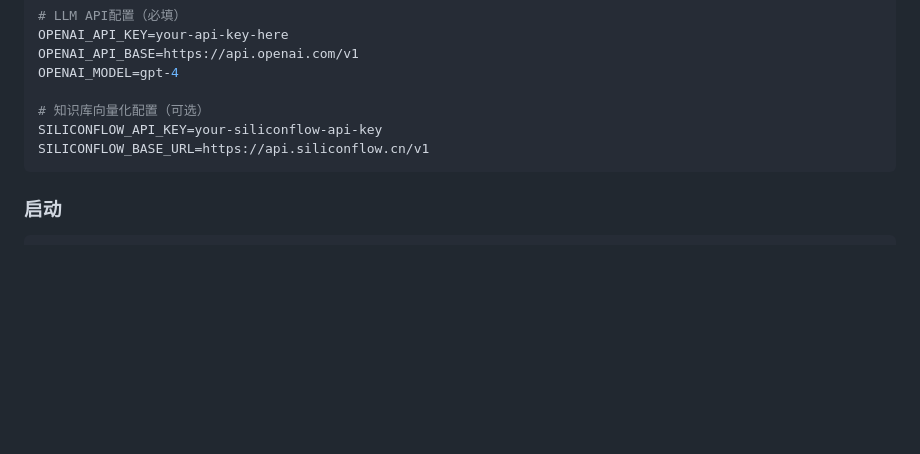
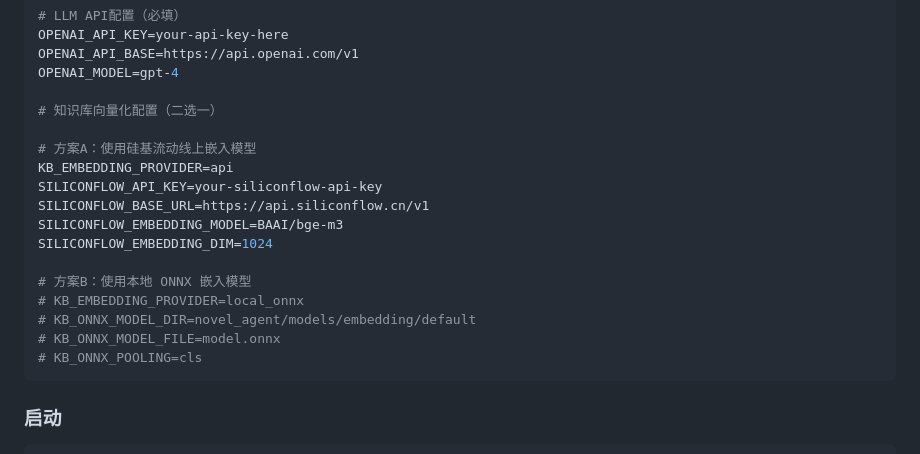
Before and after one commit to swyaoguai/shanhaiyunyan, a Markdown page: README.md, the part around one of its changes. GitHub-like rendering; blank space fills up the shorter version.

````diff
--- a/README.md
+++ b/README.md
@@ -117,9 +117,20 @@ OPENAI_API_KEY=your-api-key-here
 OPENAI_API_BASE=https://api.openai.com/v1
 OPENAI_MODEL=gpt-4
 
-# 知识库向量化配置（可选）
+# 知识库向量化配置（二选一）
+
+# 方案A：使用硅基流动线上嵌入模型
+KB_EMBEDDING_PROVIDER=api
 SILICONFLOW_API_KEY=your-siliconflow-api-key
 SILICONFLOW_BASE_URL=https://api.siliconflow.cn/v1
+SILICONFLOW_EMBEDDING_MODEL=BAAI/bge-m3
+SILICONFLOW_EMBEDDING_DIM=1024
+
+# 方案B：使用本地 ONNX 嵌入模型
+# KB_EMBEDDING_PROVIDER=local_onnx
+# KB_ONNX_MODEL_DIR=novel_agent/models/embedding/default
+# KB_ONNX_MODEL_FILE=model.onnx
+# KB_ONNX_POOLING=cls
 ```
 
 ### 启动
````
Also changed, not shown: other parts of README.md (+50 -0 lines).
